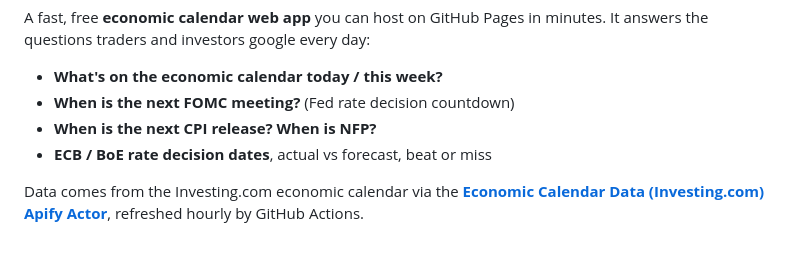
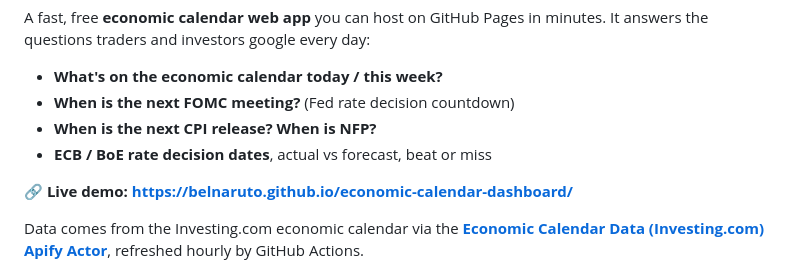
Before and after one commit to BelNaruto/economic-calendar-dashboard, a Markdown page: README.md, the part around the change. Drawn GitHub-style; blank space fills up the shorter version.

```diff
--- a/README.md
+++ b/README.md
@@ -8,6 +8,8 @@ A fast, free **economic calendar web app** you can host on GitHub Pages in minut
 - **When is the next FOMC meeting?** (Fed rate decision countdown)
 - **When is the next CPI release? When is NFP?**
 - **ECB / BoE rate decision dates**, actual vs forecast, beat or miss
+
+**🔗 Live demo: https://belnaruto.github.io/economic-calendar-dashboard/**
 
 Data comes from the Investing.com economic calendar via the **[Economic Calendar Data (Investing.com) Apify Actor](https://apify.com/pintostudio/economic-calendar-data-investing-com)**, refreshed hourly by GitHub Actions.
 
```
